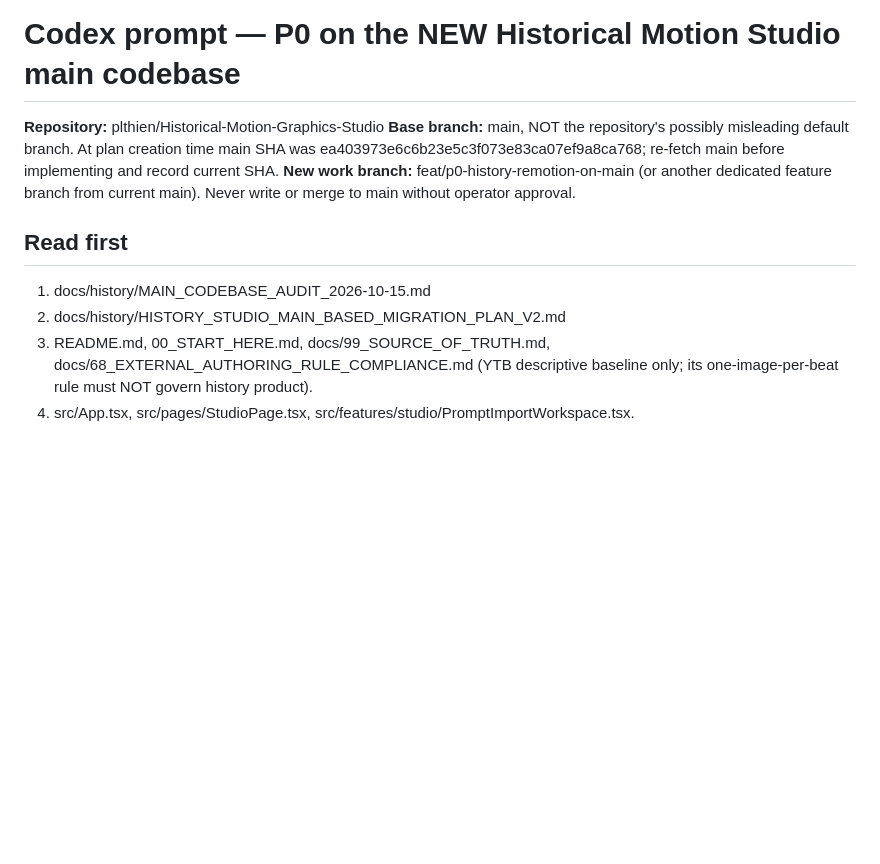
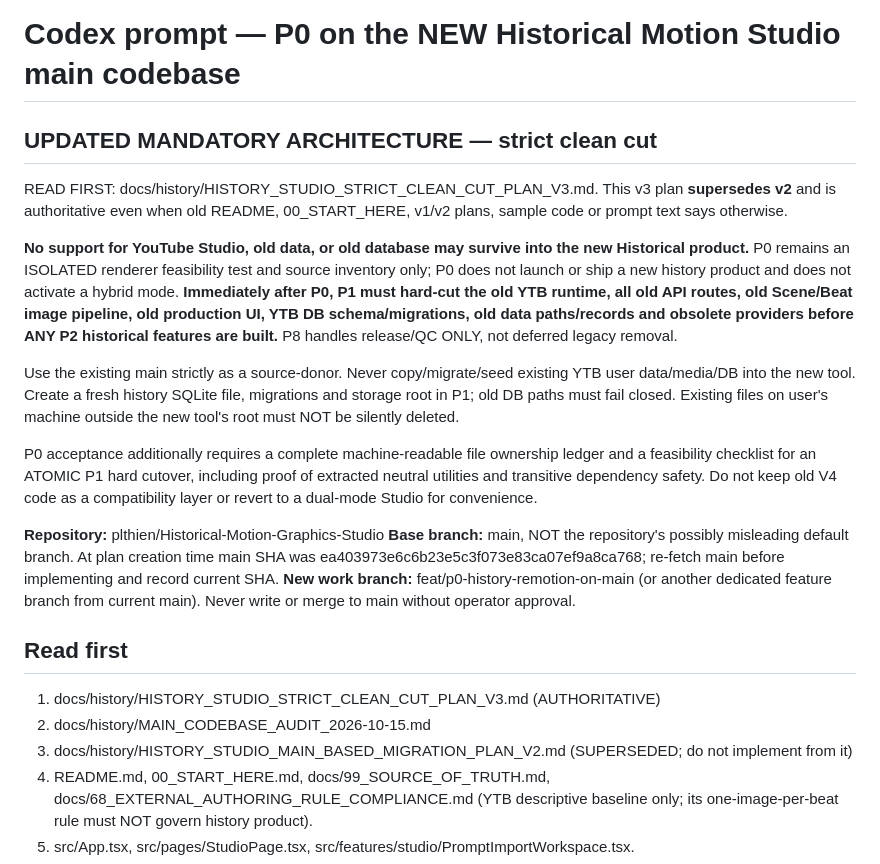
Before and after one commit to plthien/Historical-Motion-Graphics-Studio, a Markdown page: docs/history/CODEX_P0_ON_NEW_MAIN_PROMPT.md, the part around the change. Rendered like a GitHub page; blank space fills up the shorter version.

Commit message:
docs: enforce P1 early clean cut in Codex P0 task

```diff
--- a/docs/history/CODEX_P0_ON_NEW_MAIN_PROMPT.md
+++ b/docs/history/CODEX_P0_ON_NEW_MAIN_PROMPT.md
@@ -1,4 +1,15 @@
 # Codex prompt — P0 on the NEW Historical Motion Studio main codebase
+
+## UPDATED MANDATORY ARCHITECTURE — strict clean cut
+
+READ FIRST: docs/history/HISTORY_STUDIO_STRICT_CLEAN_CUT_PLAN_V3.md. This v3 plan **supersedes v2** and is authoritative even when old README, 00_START_HERE, v1/v2 plans, sample code or prompt text says otherwise.
+
+**No support for YouTube Studio, old data, or old database may survive into the new Historical product.** P0 remains an ISOLATED renderer feasibility test and source inventory only; P0 does not launch or ship a new history product and does not activate a hybrid mode. **Immediately after P0, P1 must hard-cut the old YTB runtime, all old API routes, old Scene/Beat image pipeline, old production UI, YTB DB schema/migrations, old data paths/records and obsolete providers before ANY P2 historical features are built.** P8 handles release/QC ONLY, not deferred legacy removal.
+
+Use the existing main strictly as a source-donor. Never copy/migrate/seed existing YTB user data/media/DB into the new tool. Create a fresh history SQLite file, migrations and storage root in P1; old DB paths must fail closed. Existing files on user's machine outside the new tool's root must NOT be silently deleted.
+
+P0 acceptance additionally requires a complete machine-readable file ownership ledger and a feasibility checklist for an ATOMIC P1 hard cutover, including proof of extracted neutral utilities and transitive dependency safety. Do not keep old V4 code as a compatibility layer or revert to a dual-mode Studio for convenience.
+
 
 **Repository:** plthien/Historical-Motion-Graphics-Studio
 **Base branch:** main, NOT the repository's possibly misleading default branch. At plan creation time main SHA was ea403973e6c6b23e5c3f073e83ca07ef9a8ca768; re-fetch main before implementing and record current SHA.
@@ -6,8 +17,9 @@
 
 ## Read first
 
-1. docs/history/MAIN_CODEBASE_AUDIT_2026-10-15.md
-2. docs/history/HISTORY_STUDIO_MAIN_BASED_MIGRATION_PLAN_V2.md
+1. docs/history/HISTORY_STUDIO_STRICT_CLEAN_CUT_PLAN_V3.md (AUTHORITATIVE)
+2. docs/history/MAIN_CODEBASE_AUDIT_2026-10-15.md
+3. docs/history/HISTORY_STUDIO_MAIN_BASED_MIGRATION_PLAN_V2.md (SUPERSEDED; do not implement from it)
 3. README.md, 00_START_HERE.md, docs/99_SOURCE_OF_TRUTH.md, docs/68_EXTERNAL_AUTHORING_RULE_COMPLIANCE.md (YTB descriptive baseline only; its one-image-per-beat rule must NOT govern history product).
 4. src/App.tsx, src/pages/StudioPage.tsx, src/features/studio/PromptImportWorkspace.tsx.
 5. app/main.py, app/db/models.py, app/core/external_authoring.py, app/services/artifacts.py, app/modules/v4/voice_service.py, app/modules/v4/render_service.py, app/modules/v4/durable_render_service.py, app/modules/v4/render_graph.py and their relevant tests.
```
